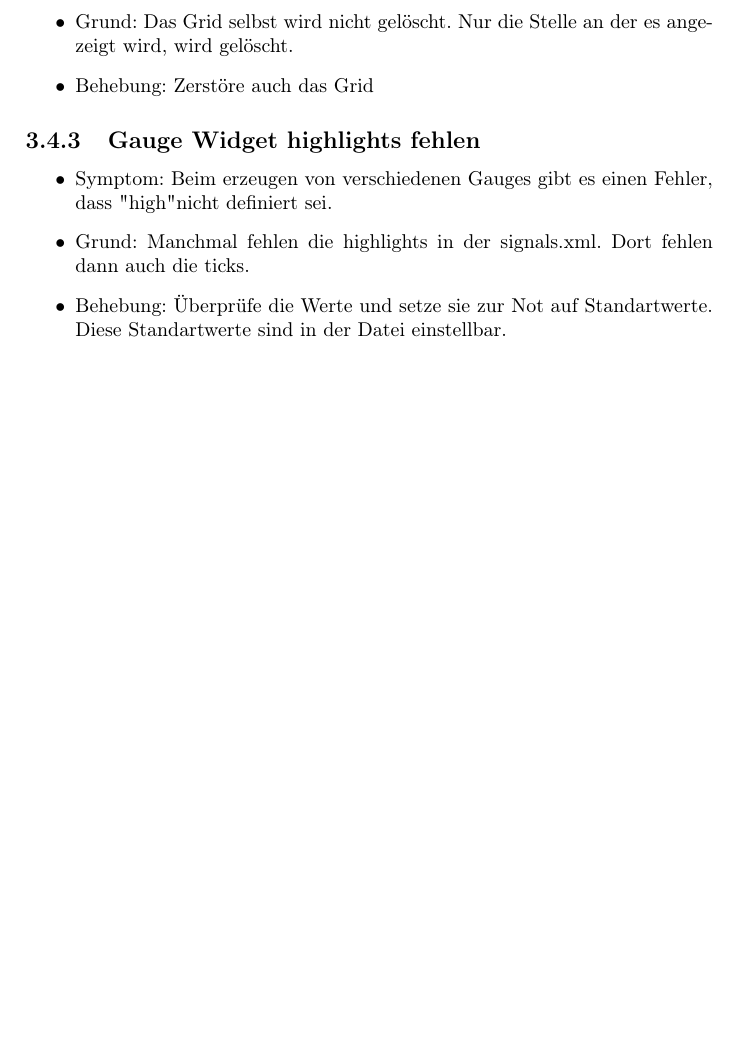
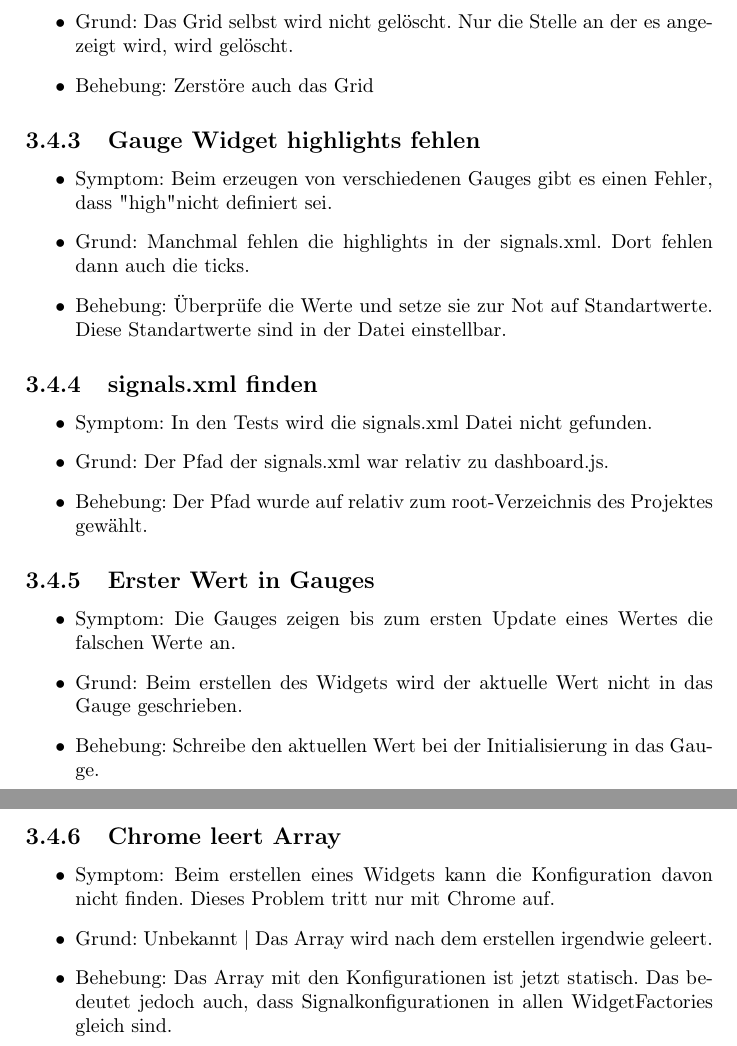
Before and after one commit to uzdry/PSE, a LaTeX document (Qualitaetssicherung/qualitaetssicherung.tex, which reads Qualitaetssicherung/unittests/ui.tex): part of page 9 of 17 before the commit and two parts of pages 9 and 10 of 18 after it, the two joined at a grey line, cut so that both start at the same text, the shorter picture padded with empty space. Compiled offline with pdfLaTeX.

Commit message:
Added some more UnitTests

```diff
--- a/Qualitaetssicherung/unittests/ui.tex
+++ b/Qualitaetssicherung/unittests/ui.tex
@@ -33,4 +33,34 @@
 		\item
 		Behebung: Überprüfe die Werte und setze sie zur Not auf Standartwerte. Diese Standartwerte sind in der Datei einstellbar.
 	\end{itemize}
+
+	\subsection{signals.xml finden}
+	\begin{itemize}
+		\item
+		Symptom: In den Tests wird die signals.xml Datei nicht gefunden.
+		\item
+		Grund: Der Pfad der signals.xml war relativ zu dashboard.js.
+		\item
+		Behebung: Der Pfad wurde auf relativ zum root-Verzeichnis des Projektes gewählt.
+	\end{itemize}
+
+	\subsection{Erster Wert in Gauges}
+	\begin{itemize}
+		\item
+		Symptom: Die Gauges zeigen bis zum ersten Update eines Wertes die falschen Werte an.
+		\item
+		Grund: Beim erstellen des Widgets wird der aktuelle Wert nicht in das Gauge geschrieben.
+		\item
+		Behebung: Schreibe den aktuellen Wert bei der Initialisierung in das Gauge.
+	\end{itemize}
+
+	\subsection{Chrome leert Array}
+	\begin{itemize}
+		\item
+		Symptom: Beim erstellen eines Widgets kann die Konfiguration davon nicht finden. Dieses Problem tritt nur mit Chrome auf.
+		\item
+		Grund: Unbekannt | Das Array wird nach dem erstellen irgendwie geleert.
+		\item
+		Behebung: Das Array mit den Konfigurationen ist jetzt statisch. Das bedeutet jedoch auch, dass Signalkonfigurationen in allen WidgetFactories gleich sind.
+	\end{itemize}
 \end{document}
```
